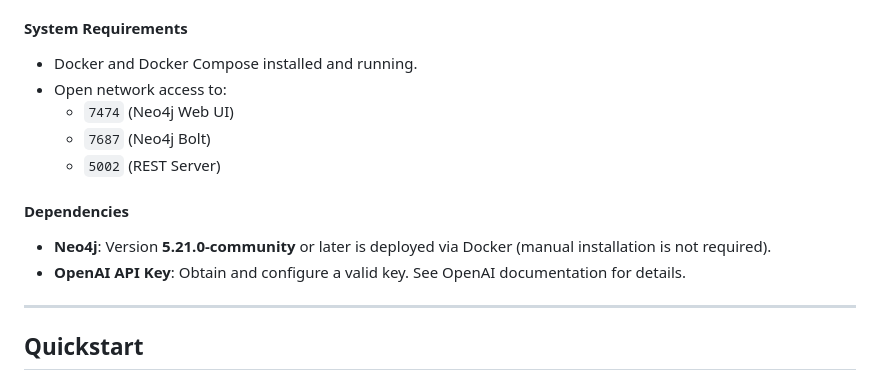
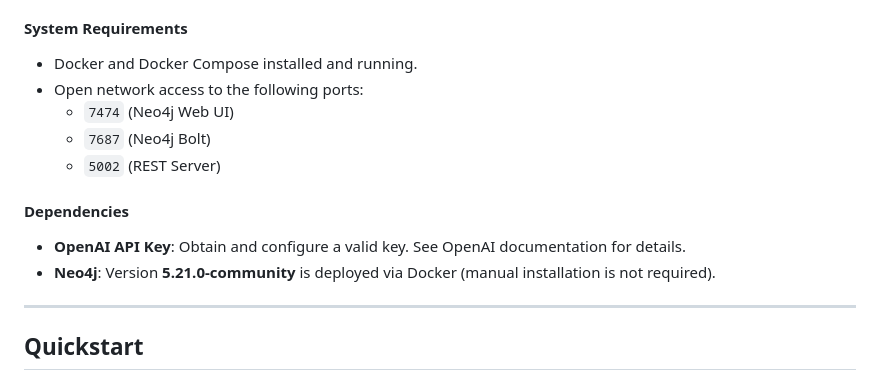
Before and after one commit to Data-to-Insight-Center/patra-kg, a Markdown page: README.md, the part around the change. Rendered like a GitHub page.

```diff
--- a/README.md
+++ b/README.md
@@ -50,14 +50,14 @@ Ensure the following requirements are met before starting:
 
 #### System Requirements
 - Docker and Docker Compose installed and running.
-- Open network access to:
+- Open network access to the following ports:
   - `7474` (Neo4j Web UI)
   - `7687` (Neo4j Bolt)
   - `5002` (REST Server)
 
 #### Dependencies
-- **Neo4j**: Version **5.21.0-community** or later is deployed via Docker (manual installation is not required).
 - **OpenAI API Key**: Obtain and configure a valid key. See OpenAI documentation for details.
+- **Neo4j**: Version **5.21.0-community** is deployed via Docker (manual installation is not required).
 
 ---
 
```
